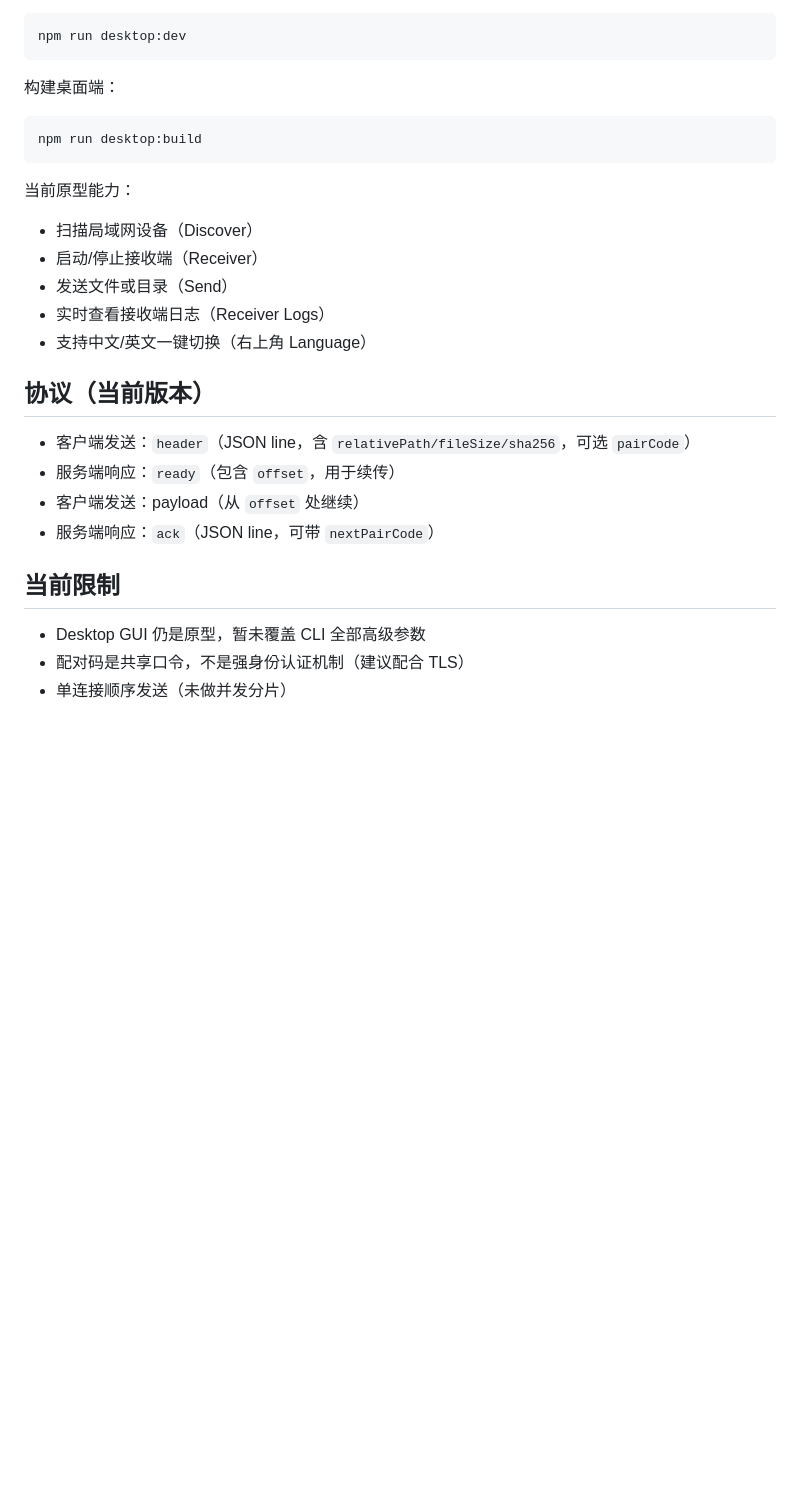
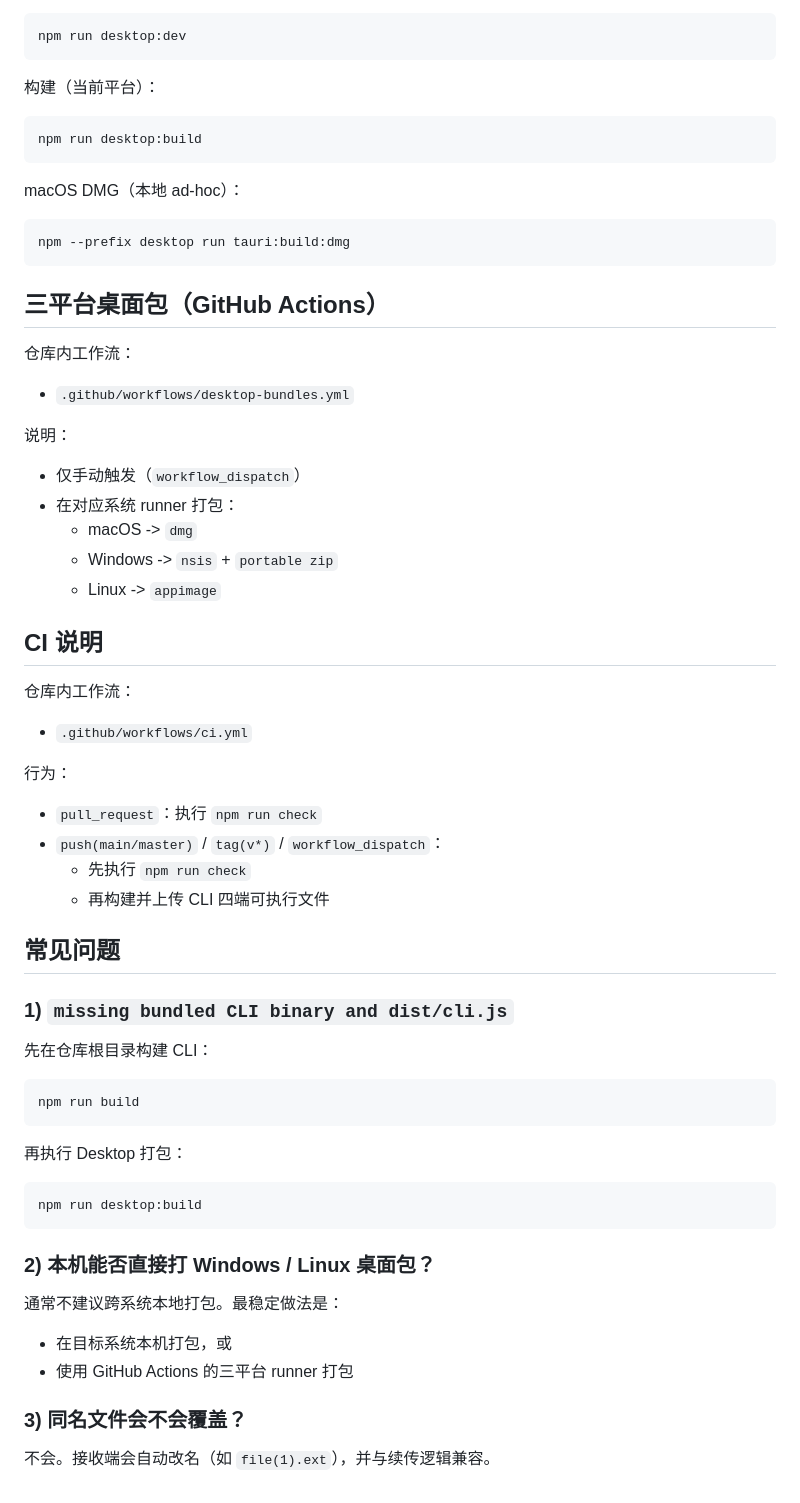
Before and after one commit to wxl482/local_sent, a Markdown page: README.md, the part around one of its changes. Drawn GitHub-style; blank space fills up the shorter version.

````diff
--- a/README.md
+++ b/README.md
@@ -244,29 +153,68 @@ npm run desktop:install
 npm run desktop:dev
 ```
 
-构建桌面端：
+构建（当前平台）：
 
 ```bash
 npm run desktop:build
 ```
 
-当前原型能力：
+macOS DMG（本地 ad-hoc）：
 
-- 扫描局域网设备（Discover）
-- 启动/停止接收端（Receiver）
-- 发送文件或目录（Send）
-- 实时查看接收端日志（Receiver Logs）
-- 支持中文/英文一键切换（右上角 Language）
+```bash
+npm --prefix desktop run tauri:build:dmg
+```
 
-## 协议（当前版本）
+## 三平台桌面包（GitHub Actions）
 
-- 客户端发送：`header`（JSON line，含 `relativePath/fileSize/sha256`，可选 `pairCode`）
-- 服务端响应：`ready`（包含 `offset`，用于续传）
-- 客户端发送：payload（从 `offset` 处继续）
-- 服务端响应：`ack`（JSON line，可带 `nextPairCode`）
+仓库内工作流：
 
-## 当前限制
+- `.github/workflows/desktop-bundles.yml`
 
-- Desktop GUI 仍是原型，暂未覆盖 CLI 全部高级参数
-- 配对码是共享口令，不是强身份认证机制（建议配合 TLS）
-- 单连接顺序发送（未做并发分片）
+说明：
+
+- 仅手动触发（`workflow_dispatch`）
+- 在对应系统 runner 打包：
+  - macOS -> `dmg`
+  - Windows -> `nsis` + `portable zip`
+  - Linux -> `appimage`
+
+## CI 说明
+
+仓库内工作流：
+
+- `.github/workflows/ci.yml`
+
+行为：
+
+- `pull_request`：执行 `npm run check`
+- `push(main/master)` / `tag(v*)` / `workflow_dispatch`：
+  - 先执行 `npm run check`
+  - 再构建并上传 CLI 四端可执行文件
+
+## 常见问题
+
+### 1) `missing bundled CLI binary and dist/cli.js`
+
+先在仓库根目录构建 CLI：
+
+```bash
+npm run build
+```
+
+再执行 Desktop 打包：
+
+```bash
+npm run desktop:build
+```
+
+### 2) 本机能否直接打 Windows / Linux 桌面包？
+
+通常不建议跨系统本地打包。最稳定做法是：
+
+- 在目标系统本机打包，或
+- 使用 GitHub Actions 的三平台 runner 打包
+
+### 3) 同名文件会不会覆盖？
+
+不会。接收端会自动改名（如 `file(1).ext`），并与续传逻辑兼容。
````
Also changed, not shown: other parts of README.md (+60 -151 lines).
